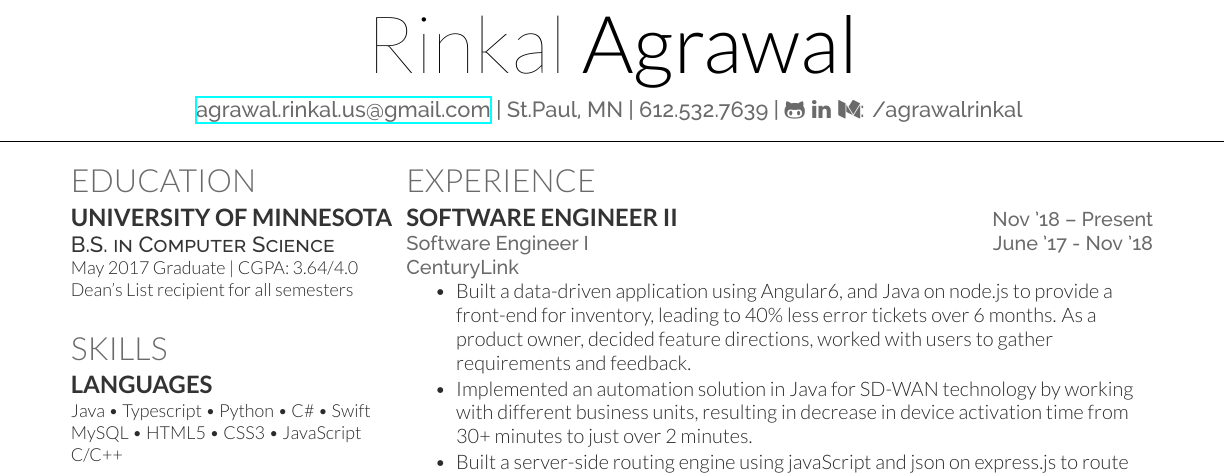
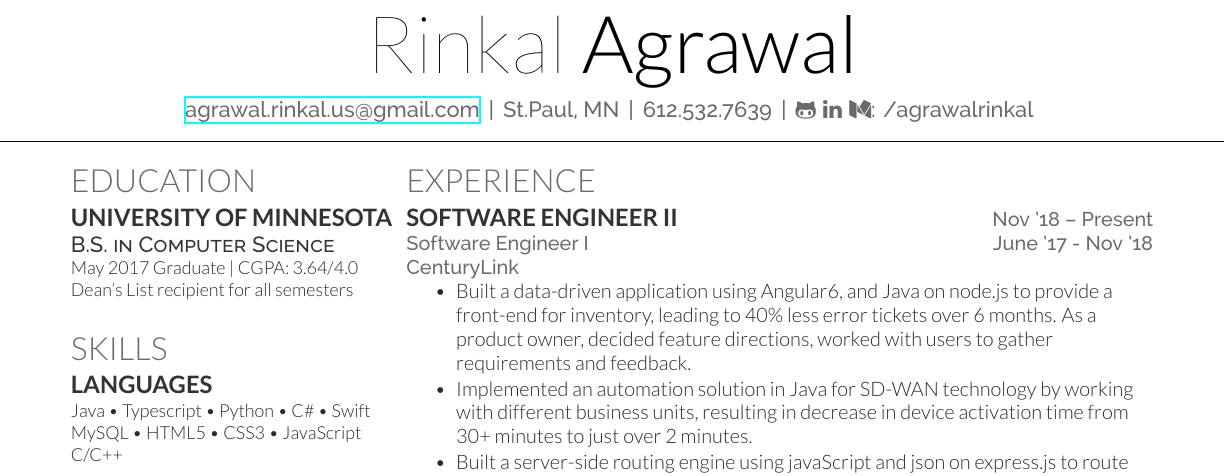
Before and after one commit to agrawalrinkal/Latest-Resume, a LaTeX CV (rinkal_resume-openfont.tex): part of the page, cut so that both start at the same text. Compiled offline with XeLaTeX.

Commit message:
Added some spaces in the contact line

```diff
--- a/rinkal_resume-openfont.tex
+++ b/rinkal_resume-openfont.tex
@@ -29,7 +29,10 @@
 %
 %%%%%%%%%%%%%%%%%%%%%%%%%%%%%%%%%%%%%%
 
-\namesection{Rinkal}{Agrawal}{ \href{mailto:agrawa55114l.rinkal.us@gmail.com}{agrawal.rinkal.us@gmail.com} | St.Paul, MN | 612.532.7639 |
+\namesection{Rinkal}{Agrawal}{ \href{mailto:agrawa55114l.rinkal.us@gmail.com}{agrawal.rinkal.us@gmail.com} \thinspace
+| \thinspace St.Paul, MN \thinspace
+| \thinspace 612.532.7639 \thinspace
+| \thinspace
 \faGithubAlt \thinspace \thinspace
 \faLinkedin \thinspace \thinspace
 \faMedium : {/agrawalrinkal}
```
